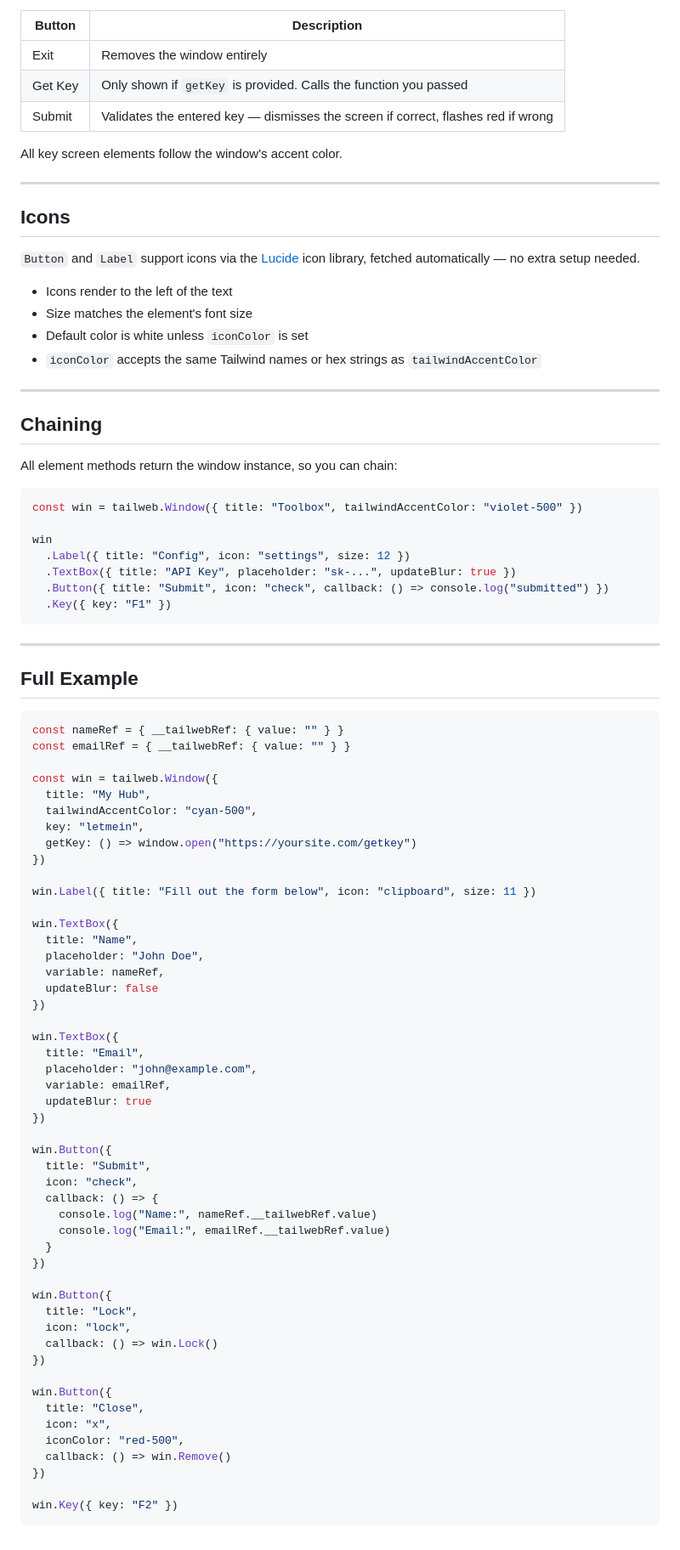
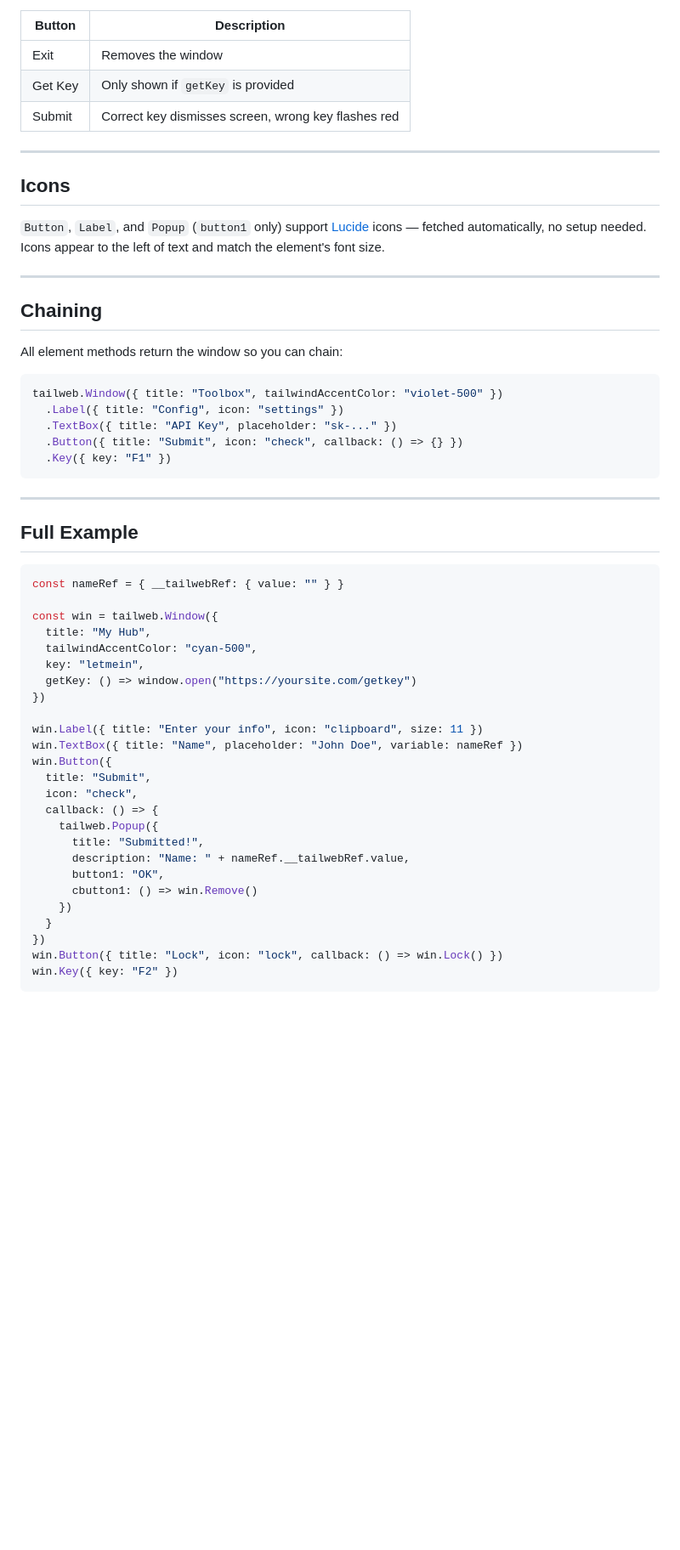
Before and after one commit to CoderSerg/Tailweb.js, a Markdown page: README.md, the part around one of its changes. Shown at 85% size. GitHub-like rendering; blank space fills up the shorter version.

````diff
--- a/README.md
+++ b/README.md
@@ -264,36 +186,27 @@ When `key` is passed to `tailweb.Window()`, a key screen overlays the window on
 
 | Button | Description |
 |---|---|
-| Exit | Removes the window entirely |
-| Get Key | Only shown if `getKey` is provided. Calls the function you passed |
-| Submit | Validates the entered key — dismisses the screen if correct, flashes red if wrong |
-
-All key screen elements follow the window's accent color.
+| Exit | Removes the window |
+| Get Key | Only shown if `getKey` is provided |
+| Submit | Correct key dismisses screen, wrong key flashes red |
 
 ---
 
 ## Icons
 
-`Button` and `Label` support icons via the [Lucide](https://lucide.dev/icons/) icon library, fetched automatically — no extra setup needed.
-
-- Icons render to the left of the text
-- Size matches the element's font size
-- Default color is white unless `iconColor` is set
-- `iconColor` accepts the same Tailwind names or hex strings as `tailwindAccentColor`
+`Button`, `Label`, and `Popup` (`button1` only) support [Lucide](https://lucide.dev/icons/) icons — fetched automatically, no setup needed. Icons appear to the left of text and match the element's font size.
 
 ---
 
 ## Chaining
 
-All element methods return the window instance, so you can chain:
+All element methods return the window so you can chain:
 
 ```js
-const win = tailweb.Window({ title: "Toolbox", tailwindAccentColor: "violet-500" })
-
-win
-  .Label({ title: "Config", icon: "settings", size: 12 })
-  .TextBox({ title: "API Key", placeholder: "sk-...", updateBlur: true })
-  .Button({ title: "Submit", icon: "check", callback: () => console.log("submitted") })
+tailweb.Window({ title: "Toolbox", tailwindAccentColor: "violet-500" })
+  .Label({ title: "Config", icon: "settings" })
+  .TextBox({ title: "API Key", placeholder: "sk-..." })
+  .Button({ title: "Submit", icon: "check", callback: () => {} })
   .Key({ key: "F1" })
 ```
 
@@ -303,7 +216,6 @@ win
 
 ```js
 const nameRef = { __tailwebRef: { value: "" } }
-const emailRef = { __tailwebRef: { value: "" } }
 
 const win = tailweb.Window({
   title: "My Hub",
@@ -312,43 +224,20 @@ const win = tailweb.Window({
   getKey: () => window.open("https://yoursite.com/getkey")
 })
 
-win.Label({ title: "Fill out the form below", icon: "clipboard", size: 11 })
-
-win.TextBox({
-  title: "Name",
-  placeholder: "John Doe",
-  variable: nameRef,
-  updateBlur: false
-})
-
-win.TextBox({
-  title: "Email",
-  placeholder: "john@example.com",
-  variable: emailRef,
-  updateBlur: true
-})
-
+win.Label({ title: "Enter your info", icon: "clipboard", size: 11 })
+win.TextBox({ title: "Name", placeholder: "John Doe", variable: nameRef })
 win.Button({
   title: "Submit",
   icon: "check",
   callback: () => {
-    console.log("Name:", nameRef.__tailwebRef.value)
-    console.log("Email:", emailRef.__tailwebRef.value)
+    tailweb.Popup({
+      title: "Submitted!",
+      description: "Name: " + nameRef.__tailwebRef.value,
+      button1: "OK",
+      cbutton1: () => win.Remove()
+    })
   }
 })
-
-win.Button({
-  title: "Lock",
-  icon: "lock",
-  callback: () => win.Lock()
-})
-
-win.Button({
-  title: "Close",
-  icon: "x",
-  iconColor: "red-500",
-  callback: () => win.Remove()
-})
-
+win.Button({ title: "Lock", icon: "lock", callback: () => win.Lock() })
 win.Key({ key: "F2" })
 ```
````
Also changed, not shown: other parts of README.md (+80 -158 lines).
